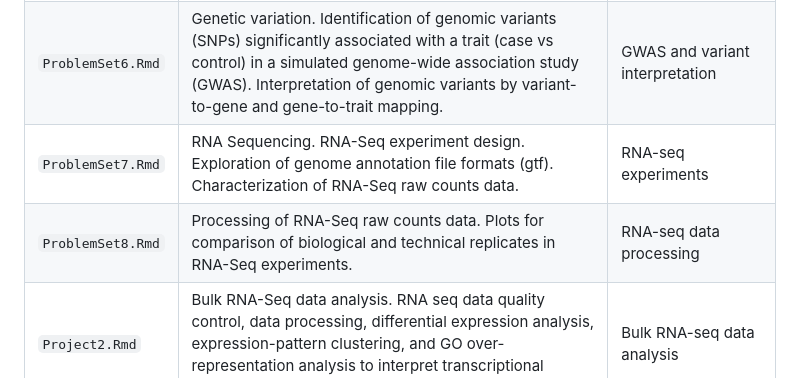
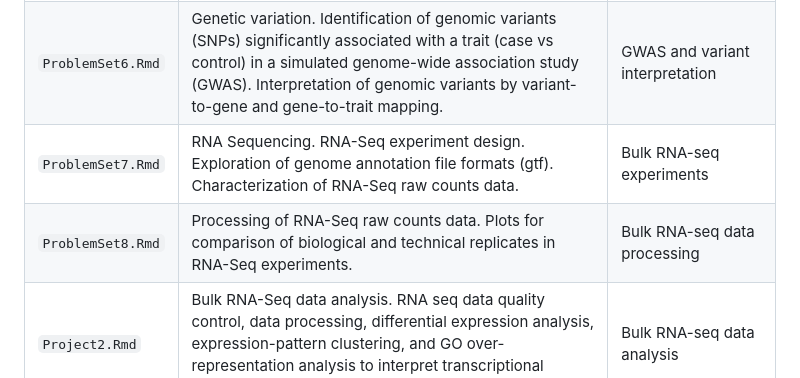
Before and after one commit to weifengsiew/YSC3241-Computational-and-Systems-Biology, a Markdown page: README.md, the part around the change. Rendered like a GitHub page.

```diff
--- a/README.md
+++ b/README.md
@@ -28,8 +28,8 @@ This repository contains original solutions to problem sets and projects from YS
 | `ProblemSet4.Rmd` | Genome annotation. Characterisation of genomic regions such as promoters and their overlap with CpG islands and other repeat elements. Application of hidden markov models to model the genome as a sequence of "observable" events (like DNA bases A, T, C, G) that depend on "hidden" underlying states (like exons, introns, or promoters).| Genome annotation |
 | `ProblemSet5.Rmd` | Genome annotation. Characterisation of protein-coding regions, with a focus on exons and GC content. | Genome annotation |
 | `ProblemSet6.Rmd` | Genetic variation. Identification of genomic variants (SNPs) significantly associated with a trait (case vs control) in a simulated genome-wide association study (GWAS). Interpretation of genomic variants by variant-to-gene and gene-to-trait mapping. | GWAS and variant interpretation |
-| `ProblemSet7.Rmd` | RNA Sequencing. RNA-Seq experiment design. Exploration of genome annotation file formats (gtf). Characterization of RNA-Seq raw counts data.| RNA-seq experiments|
-| `ProblemSet8.Rmd` | Processing of RNA-Seq raw counts data. Plots for comparison of biological and technical replicates in RNA-Seq experiments.| RNA-seq data processing |
+| `ProblemSet7.Rmd` | RNA Sequencing. RNA-Seq experiment design. Exploration of genome annotation file formats (gtf). Characterization of RNA-Seq raw counts data.| Bulk RNA-seq experiments|
+| `ProblemSet8.Rmd` | Processing of RNA-Seq raw counts data. Plots for comparison of biological and technical replicates in RNA-Seq experiments.| Bulk RNA-seq data processing |
 | `Project2.Rmd` | Bulk RNA-Seq data analysis. RNA seq data quality control, data processing, differential expression analysis, expression-pattern clustering, and GO over-representation analysis to interpret transcriptional programs involved in neural development.| Bulk RNA-seq data analysis |
 
 ## 4. R Dependencies
```
